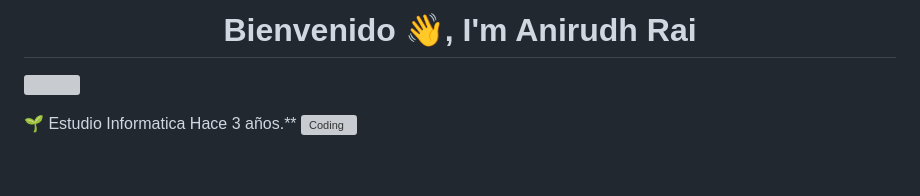
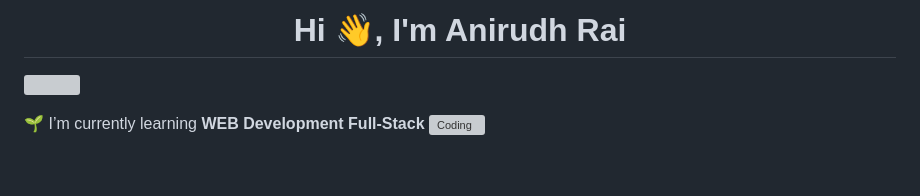
Before and after one commit to tizixpk/Tizixpk, a Markdown page: README.md, the part around the change printed below. GitHub-like rendering; grey boxes are pictures that could not be loaded.

```diff
--- a/README.md
+++ b/README.md
@@ -1,11 +1,11 @@
-<h1 align="center">Bienvenido 👋, I'm Anirudh Rai</h1>
+<h1 align="center">Hi 👋, I'm Anirudh Rai</h1>
 
 
 
 
 <p align="left"> <a href="https://twitter.com/" target="blank"><img src="https://img.shields.io/twitter/follow/?logo=twitter&style=for-the-badge" alt="" /></a> </p>
 
-🌱 Estudio Informatica Hace 3 años.**
+🌱 I’m currently learning **WEB Development Full-Stack**
 <img align="right" alt="Coding" width="300" src="https://i.pinimg.com/originals/81/17/8b/81178b47a8598f0c81c4799f2cdd4057.gif">
 
 
```
Also changed, not shown: other parts of README.md (+2 -2 lines).
